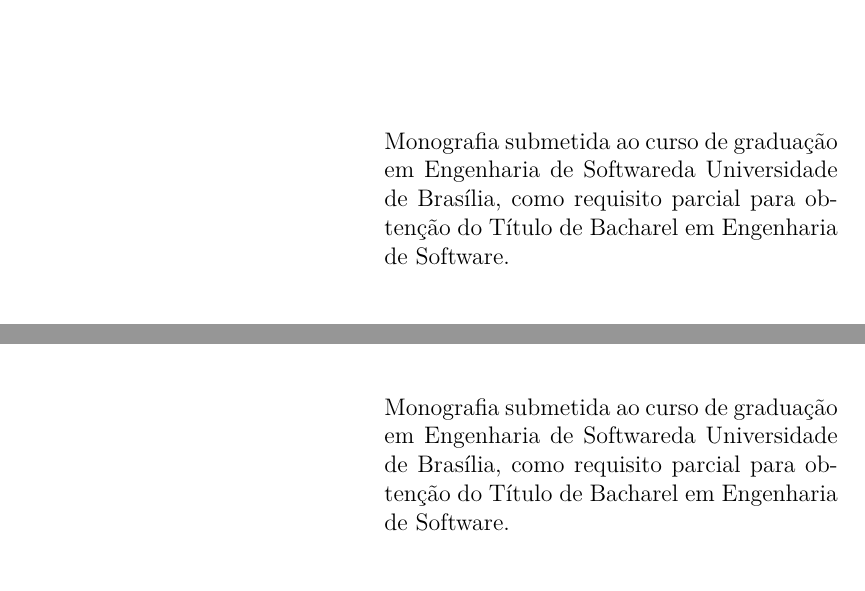
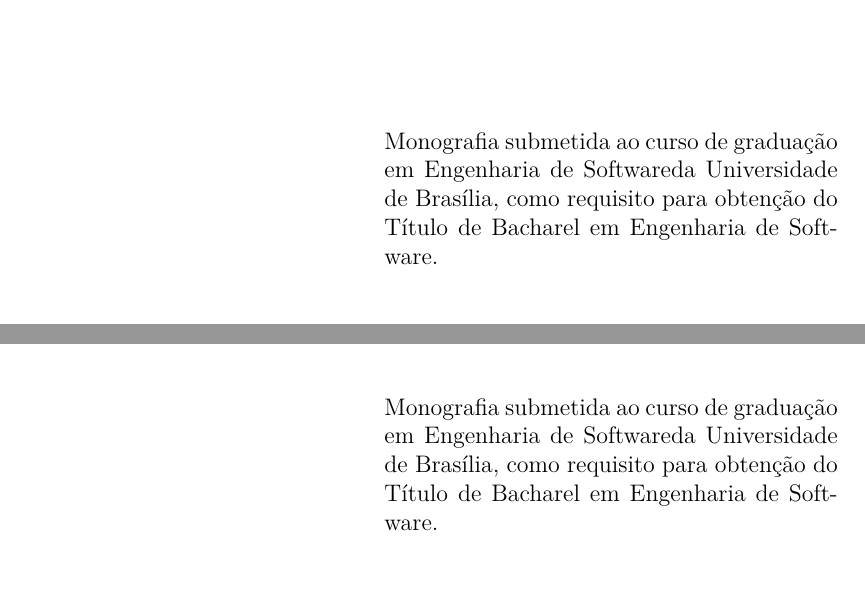
Before and after one commit to riurick/tcc_texto, a LaTeX thesis (tcc.tex, which reads fixos/informacoes.tex): two parts of pages 3 and 5 of 95, joined at a grey line, cut so that both start at the same text. Compiled offline with pdfLaTeX.

Commit message:
Correcao de dados

```diff
--- a/fixos/informacoes.tex
+++ b/fixos/informacoes.tex
@@ -6,5 +6,5 @@
 }
 \tipotrabalho{Trabalho de Conclusão de Curso}
 \preambulo{Monografia submetida ao curso de graduação em \imprimircurso
-da Universidade de Brasília, como requisito parcial para obtenção do Título
+da Universidade de Brasília, como requisito para obtenção do Título
 de Bacharel em \imprimircurso.}
```
